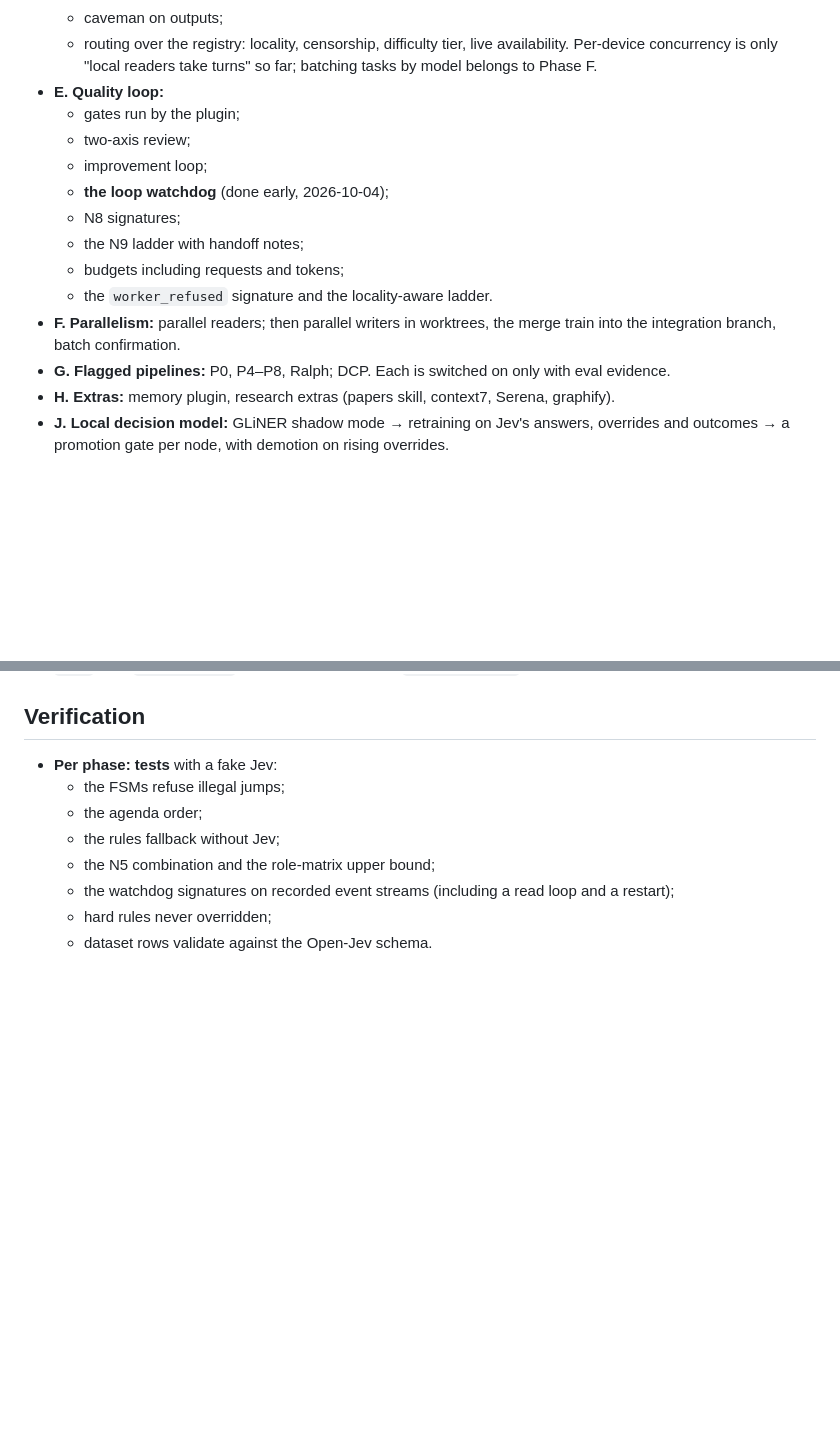
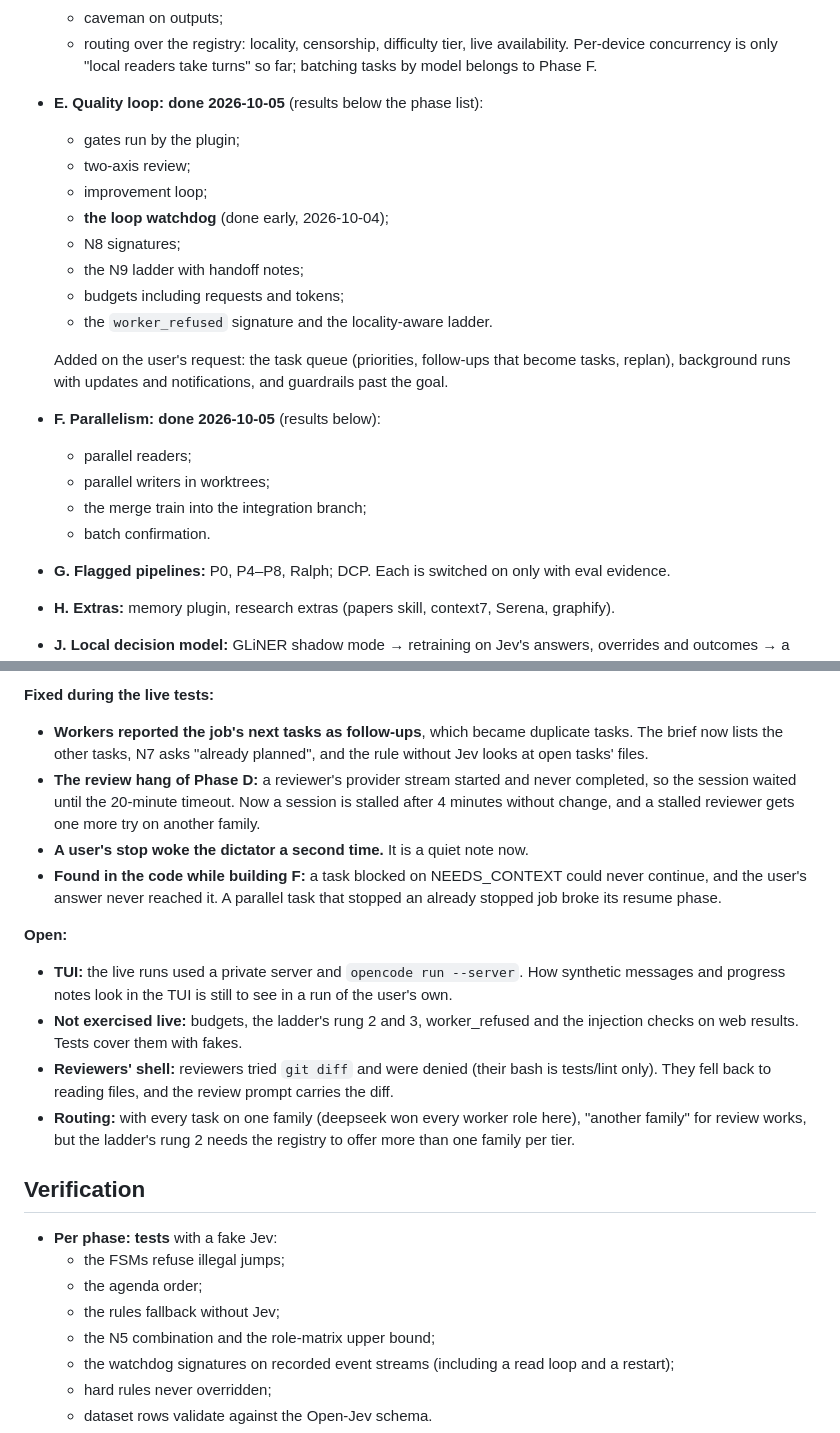
Before and after one commit to RentschlerTobias/Micromanager, a Markdown page: docs/plan.md, 2 parts joined by grey strips. Drawn GitHub-style; blank space fills up the shorter version.

```diff
--- a/docs/plan.md
+++ b/docs/plan.md
@@ -364,7 +364,7 @@ From here on, the phases follow design.md (§16 MVP cut, §17 spikes):
   - caveman on outputs;
   - routing over the registry: locality, censorship, difficulty tier, live availability. Per-device concurrency
     is only "local readers take turns" so far; batching tasks by model belongs to Phase F.
-- **E. Quality loop:**
+- **E. Quality loop: done 2026-10-05** (results below the phase list):
   - gates run by the plugin;
   - two-axis review;
   - improvement loop;
@@ -373,8 +373,14 @@ From here on, the phases follow design.md (§16 MVP cut, §17 spikes):
   - the N9 ladder with handoff notes;
   - budgets including requests and tokens;
   - the `worker_refused` signature and the locality-aware ladder.
-- **F. Parallelism:** parallel readers; then parallel writers in worktrees, the merge train into the integration
-  branch, batch confirmation.
+
+  Added on the user's request: the task queue (priorities, follow-ups that become tasks, replan), background runs
+  with updates and notifications, and guardrails past the goal.
+- **F. Parallelism: done 2026-10-05** (results below):
+  - parallel readers;
+  - parallel writers in worktrees;
+  - the merge train into the integration branch;
+  - batch confirmation.
 - **G. Flagged pipelines:** P0, P4–P8, Ralph; DCP. Each is switched on only with eval evidence.
 - **H. Extras:** memory plugin, research extras (papers skill, context7, Serena, graphify).
 - **J. Local decision model:** GLiNER shadow mode → retraining on Jev's answers, overrides and outcomes → a
@@ -526,3 +585,23 @@ So our own fine-tune is needed before a guard may decide alone (Phase J).
+**Fixed during the live tests:**
+- **Workers reported the job's next tasks as follow-ups**, which became duplicate tasks. The brief now lists the
+  other tasks, N7 asks "already planned", and the rule without Jev looks at open tasks' files.
+- **The review hang of Phase D:** a reviewer's provider stream started and never completed, so the session waited
+  until the 20-minute timeout. Now a session is stalled after 4 minutes without change, and a stalled reviewer
+  gets one more try on another family.
+- **A user's stop woke the dictator a second time.** It is a quiet note now.
+- **Found in the code while building F:** a task blocked on NEEDS_CONTEXT could never continue, and the user's
+  answer never reached it. A parallel task that stopped an already stopped job broke its resume phase.
+
+**Open:**
+- **TUI:** the live runs used a private server and `opencode run --server`. How synthetic messages and progress
+  notes look in the TUI is still to see in a run of the user's own.
+- **Not exercised live:** budgets, the ladder's rung 2 and 3, worker_refused and the injection checks on web
+  results. Tests cover them with fakes.
+- **Reviewers' shell:** reviewers tried `git diff` and were denied (their bash is tests/lint only). They fell
+  back to reading files, and the review prompt carries the diff.
+- **Routing:** with every task on one family (deepseek won every worker role here), "another family" for review
+  works, but the ladder's rung 2 needs the registry to offer more than one family per tier.
+
 ## Verification
 - **Per phase: tests** with a fake Jev:
   - the FSMs refuse illegal jumps;
```
Also changed, not shown: other parts of docs/plan.md (+53 -0 lines).
